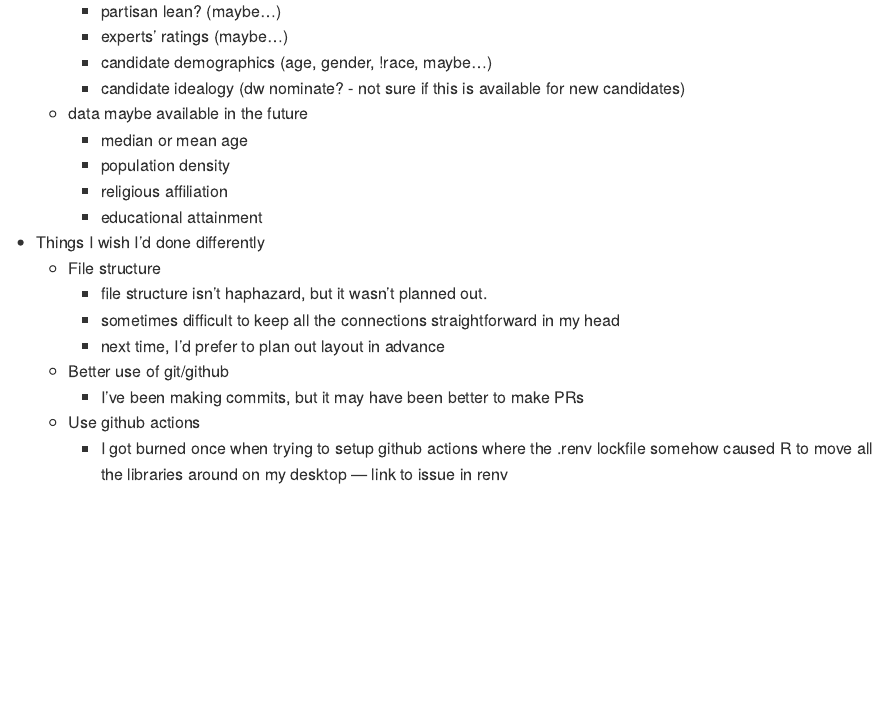
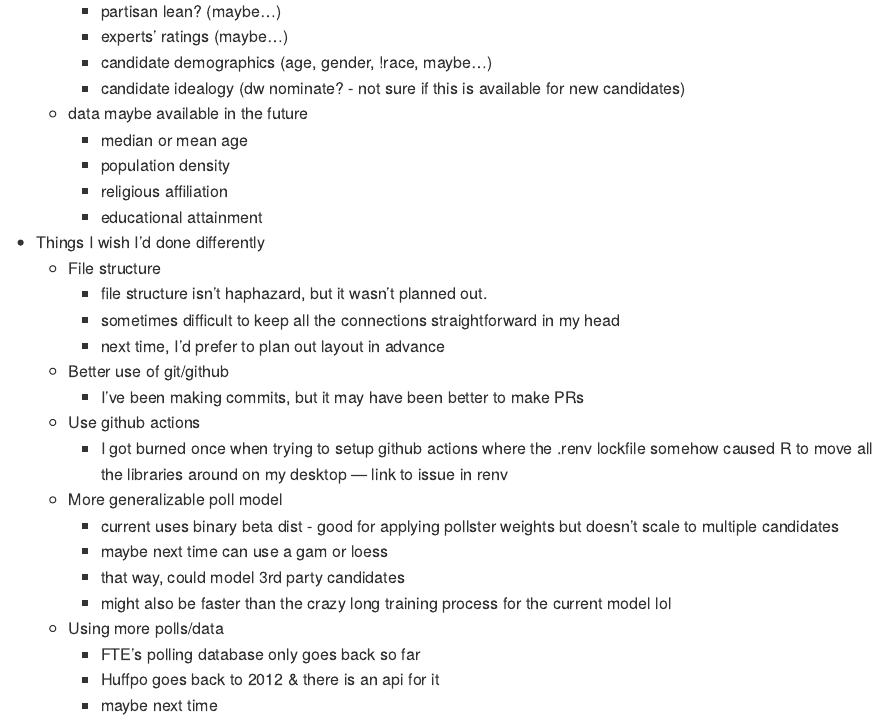
Before and after one commit to markjrieke/2022-midterm-forecasts, an R Markdown document (notes.Rmd): the page in a window 1100 px wide, from 3080 px down. The pictures show the output file notes.md that the author committed with the source, drawn offline in the style of GitHub.

Commit message:
update notes

```diff
--- a/notes.Rmd
+++ b/notes.Rmd
@@ -125,3 +125,12 @@ output: github_document
     + I've been making commits, but it may have been better to make PRs
   + Use github actions
     + I got burned once when trying to setup github actions where the .renv lockfile somehow caused R to move all the libraries around on my desktop --- link to issue in renv
+  + More generalizable poll model
+    + current uses binary beta dist - good for applying pollster weights but doesn't scale to multiple candidates
+    + maybe next time can use a gam or loess
+    + that way, could model 3rd party candidates
+    + might also be faster than the crazy long training process for the current model lol
+  + Using more polls/data
+    + FTE's polling database only goes back so far
+    + Huffpo goes back to 2012 & there is an api for it
+    + maybe next time
```
Also changed, not shown: notes.md.
